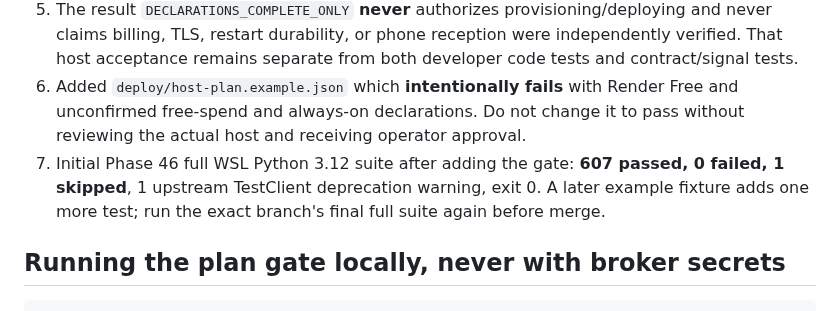
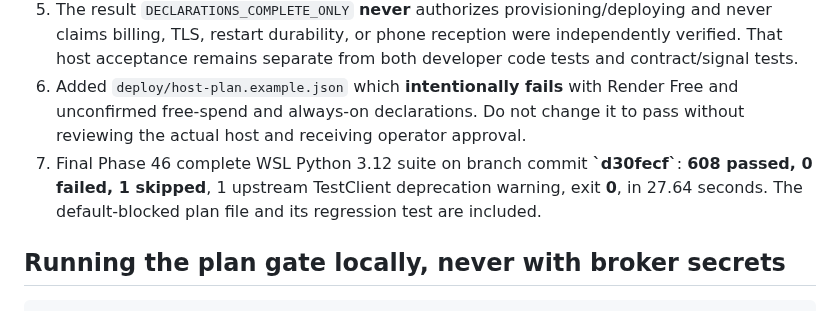
Before and after one commit to Tirthanand17/Indicator-Setup, a Markdown page: cloud-alerts/docs/PHASE46_HOST_QUALIFICATION.md, the part around the change. Drawn GitHub-style.

Commit message:
Phase 46: record final 608 green Linux tests and blocked Render Free CLI output

```diff
--- a/cloud-alerts/docs/PHASE46_HOST_QUALIFICATION.md
+++ b/cloud-alerts/docs/PHASE46_HOST_QUALIFICATION.md
@@ -10,7 +10,7 @@
 4. Implemented `cloud_alerts.host_qualification` with strict typed and fresh operator declarations and **blocker codes only**. It rejects sleeping/ephemeral Render Free even when every other declaration is marked true; it also refuses missing fields, extra secret-like fields, out-of-date or future evidence, nonliteral-boolean confirmations, static/sleeping service classes, and nonverified free cost/overspend controls.
 5. The result `DECLARATIONS_COMPLETE_ONLY` **never** authorizes provisioning/deploying and never claims billing, TLS, restart durability, or phone reception were independently verified. That host acceptance remains separate from both developer code tests and contract/signal tests.
 6. Added `deploy/host-plan.example.json` which **intentionally fails** with Render Free and unconfirmed free-spend and always-on declarations. Do not change it to pass without reviewing the actual host and receiving operator approval.
-7. Initial Phase 46 full WSL Python 3.12 suite after adding the gate: **607 passed, 0 failed, 1 skipped**, 1 upstream TestClient deprecation warning, exit 0. A later example fixture adds one more test; run the exact branch's final full suite again before merge.
+7. Final Phase 46 complete WSL Python 3.12 suite on branch commit **\`d30fecf\`**: **608 passed, 0 failed, 1 skipped**, 1 upstream TestClient deprecation warning, exit **0**, in 27.64 seconds. The default-blocked plan file and its regression test are included.
 
 ## Running the plan gate locally, never with broker secrets
 
```
